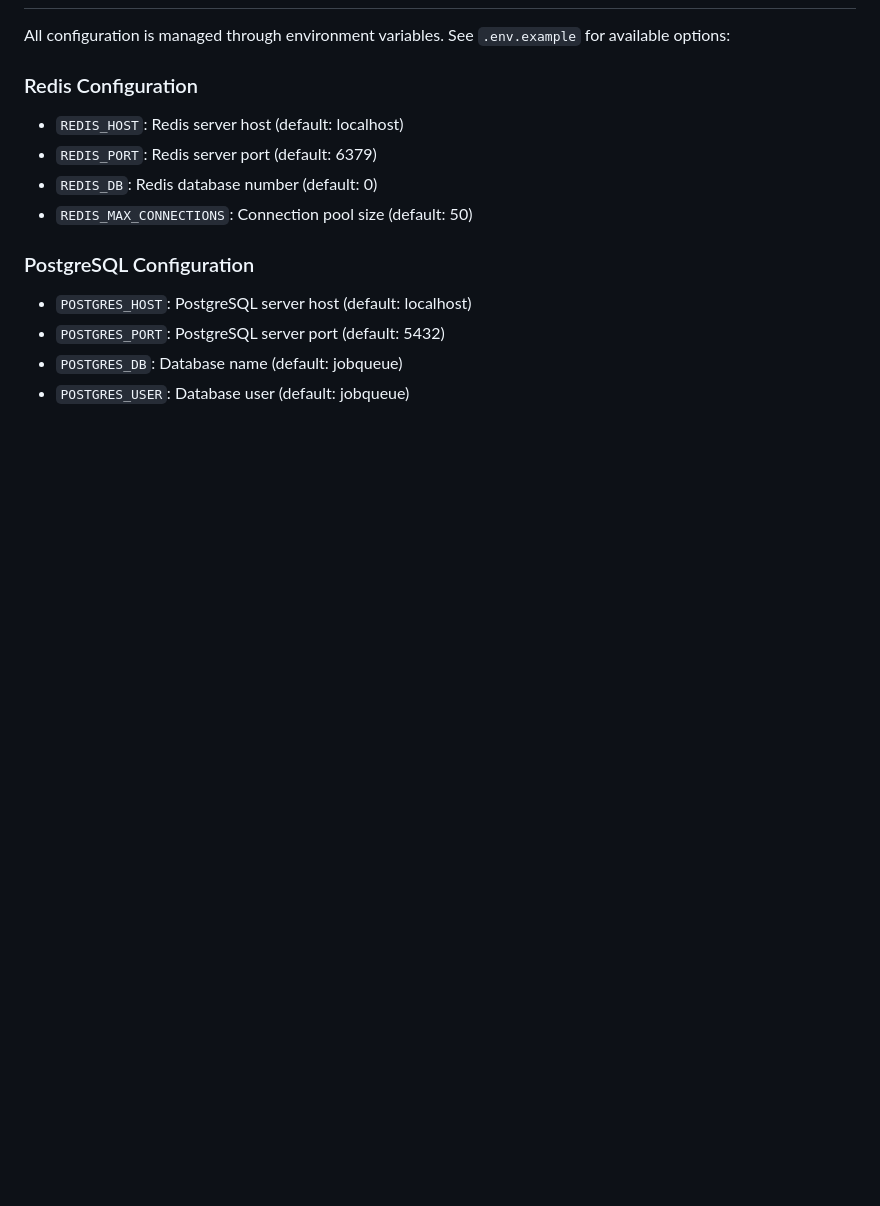
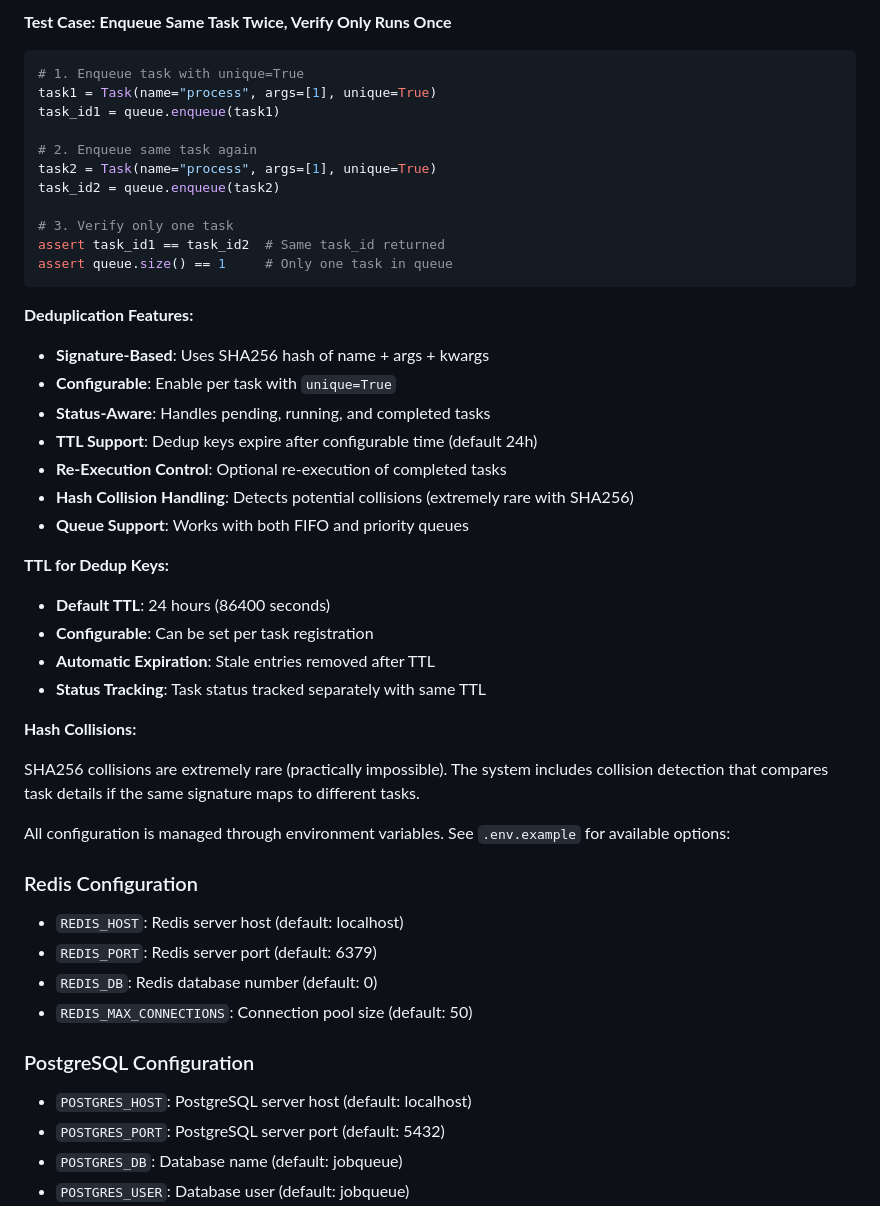
Before and after one commit to horacenjoroge/Distributed-Job-Queue-with-Rate-Limiting---Priority-Scheduling, a Markdown page: README.md, the part around one of its changes. Drawn GitHub-style; blank space fills up the shorter version.

````diff
--- a/README.md
+++ b/README.md
@@ -939,3 +1028,40 @@ assert result.result == "Task completed"
+**Test Case: Enqueue Same Task Twice, Verify Only Runs Once**
+
+```python
+# 1. Enqueue task with unique=True
+task1 = Task(name="process", args=[1], unique=True)
+task_id1 = queue.enqueue(task1)
+
+# 2. Enqueue same task again
+task2 = Task(name="process", args=[1], unique=True)
+task_id2 = queue.enqueue(task2)
+
+# 3. Verify only one task
+assert task_id1 == task_id2  # Same task_id returned
+assert queue.size() == 1     # Only one task in queue
+```
+
+**Deduplication Features:**
+
+- **Signature-Based**: Uses SHA256 hash of name + args + kwargs
+- **Configurable**: Enable per task with `unique=True`
+- **Status-Aware**: Handles pending, running, and completed tasks
+- **TTL Support**: Dedup keys expire after configurable time (default 24h)
+- **Re-Execution Control**: Optional re-execution of completed tasks
+- **Hash Collision Handling**: Detects potential collisions (extremely rare with SHA256)
+- **Queue Support**: Works with both FIFO and priority queues
+
+**TTL for Dedup Keys:**
+
+- **Default TTL**: 24 hours (86400 seconds)
+- **Configurable**: Can be set per task registration
+- **Automatic Expiration**: Stale entries removed after TTL
+- **Status Tracking**: Task status tracked separately with same TTL
+
+**Hash Collisions:**
+
+SHA256 collisions are extremely rare (practically impossible). The system includes collision detection that compares task details if the same signature maps to different tasks.
+
 
 All configuration is managed through environment variables. See `.env.example` for available options:
 
````
Also changed, not shown: other parts of README.md (+90 -1 lines).
